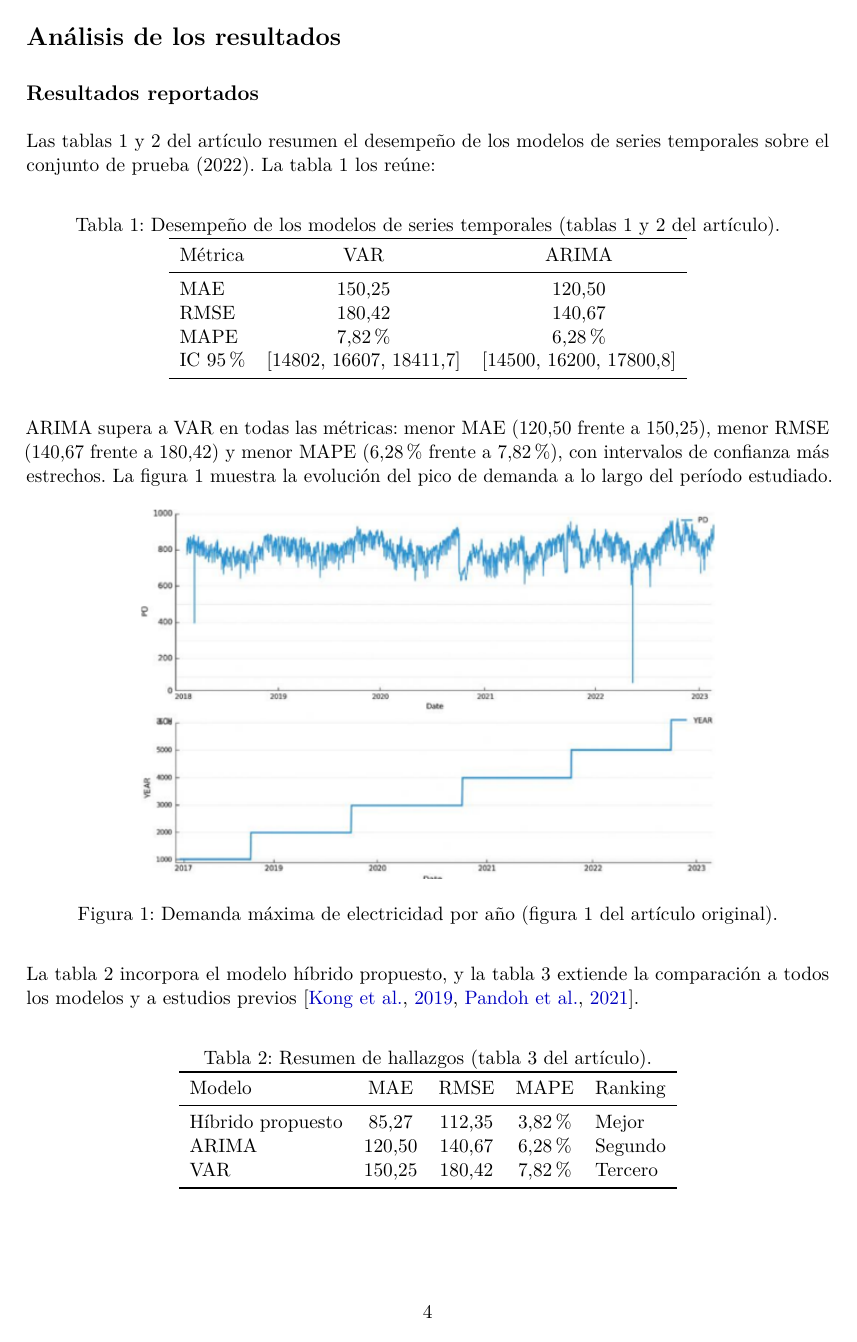
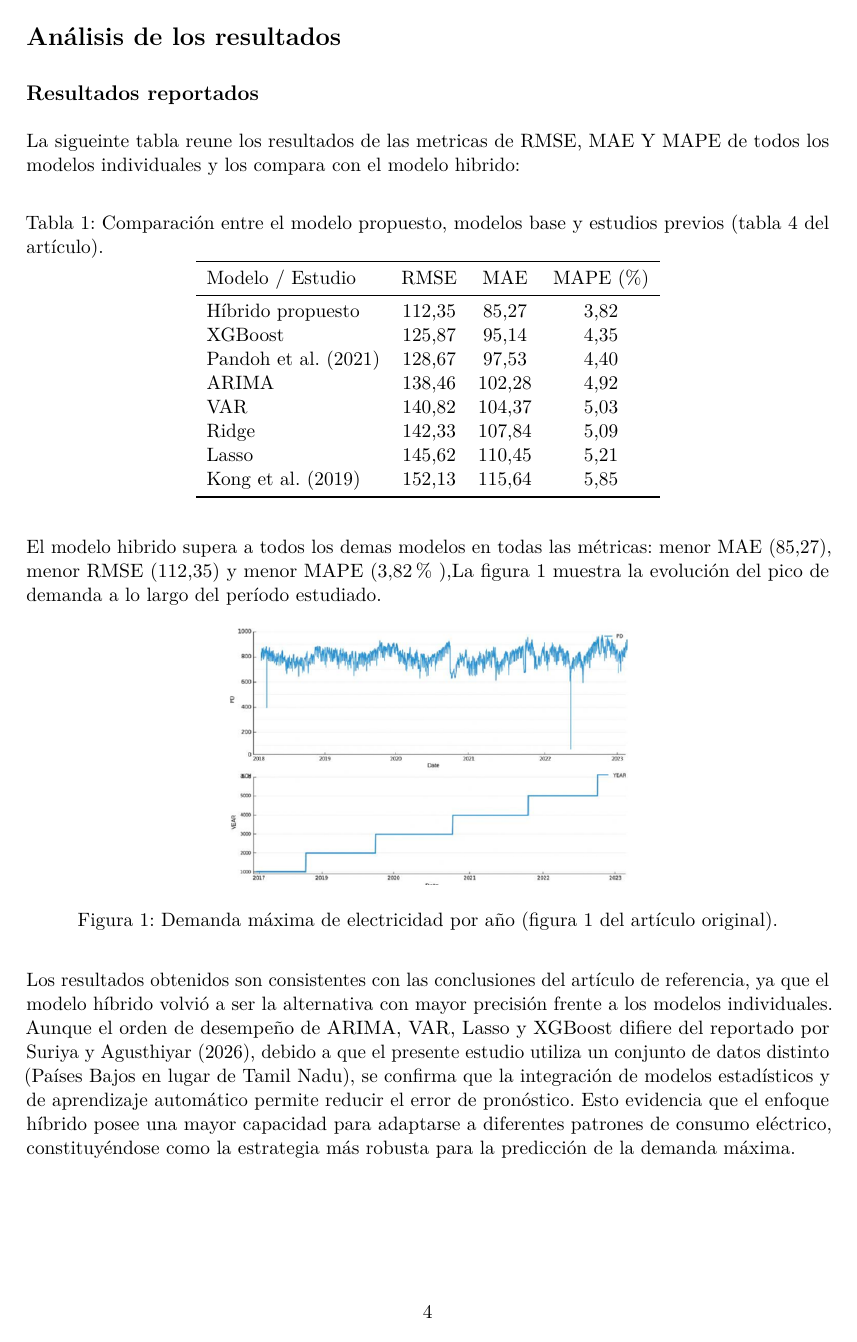
Before and after one commit to pipe99f/electricity_time_series, a LaTeX document (informe.tex, which reads sections/03-analisis-resultados.tex): page 4 of 11 before the commit and page 4 of 9 after it. Compiled offline with pdfLaTeX.

Commit message:
Update 03-analisis-resultados.tex

```diff
--- a/sections/03-analisis-resultados.tex
+++ b/sections/03-analisis-resultados.tex
@@ -1,54 +1,8 @@
-% =====================================================================
-% CUARTA PÁGINA: análisis de los resultados presentados en el artículo.
-% =====================================================================
-
 \section*{Análisis de los resultados}
 
 \subsection*{Resultados reportados}
 
-Las tablas 1 y 2 del artículo resumen el desempeño de los modelos de series temporales sobre el conjunto de prueba (2022). La tabla~\ref{tab:ts} los reúne:
-
-\begin{table}[H]
-\centering
-\caption{Desempeño de los modelos de series temporales (tablas 1 y 2 del artículo).}
-\label{tab:ts}
-\begin{tabular}{lcc}
-\toprule
-Métrica & VAR & ARIMA \\
-\midrule
-MAE  & 150{,}25 & 120{,}50 \\
-RMSE & 180{,}42 & 140{,}67 \\
-MAPE & 7{,}82\,\% & 6{,}28\,\% \\
-IC 95\,\% & [14802, 16607, 18411{,}7] & [14500, 16200, 17800{,}8] \\
-\bottomrule
-\end{tabular}
-\end{table}
-
-ARIMA supera a VAR en todas las métricas: menor MAE (120{,}50 frente a 150{,}25), menor RMSE (140{,}67 frente a 180{,}42) y menor MAPE ($6{,}28\,\%$ frente a $7{,}82\,\%$), con intervalos de confianza más estrechos. La figura~\ref{fig:peak} muestra la evolución del pico de demanda a lo largo del período estudiado.
-
-\begin{figure}[H]
-\centering
-\includegraphics[width=0.72\linewidth]{fig1_peak_demand.png}
-\caption{Demanda máxima de electricidad por año (figura 1 del artículo original).}
-\label{fig:peak}
-\end{figure}
-
-La tabla~\ref{tab:summary} incorpora el modelo híbrido propuesto, y la tabla~\ref{tab:full} extiende la comparación a todos los modelos y a estudios previos \citep{kong2019,pandoh2021}.
-
-\begin{table}[H]
-\centering
-\caption{Resumen de hallazgos (tabla 3 del artículo).}
-\label{tab:summary}
-\begin{tabular}{lcccl}
-\toprule
-Modelo & MAE & RMSE & MAPE & Ranking \\
-\midrule
-Híbrido propuesto & 85{,}27  & 112{,}35 & 3{,}82\,\% & Mejor \\
-ARIMA             & 120{,}50 & 140{,}67 & 6{,}28\,\% & Segundo \\
-VAR               & 150{,}25 & 180{,}42 & 7{,}82\,\% & Tercero \\
-\bottomrule
-\end{tabular}
-\end{table}
+La sigueinte tabla reune los resultados de las metricas de RMSE, MAE Y MAPE de todos los modelos individuales y los compara con el modelo hibrido:
 
 \begin{table}[H]
 \centering
@@ -69,3 +23,4 @@ Kong et al. (2019) & 152{,}13 & 115{,}64 & 5{,}85 \\
 \bottomrule
 \end{tabular}
 \end{table}
+El modelo hibrido supera a todos los demas modelos en todas las métricas: menor MAE (85{,}27), menor RMSE (112{,}35) y menor MAPE ($3{,}82\,\%$ ),La figura~\ref{fig:peak} muestra la evolución del pico de demanda a lo largo del período estudiado.
@@ -82,3 +27,6 @@ Kong et al. (2019) & 152{,}13 & 115{,}64 & 5{,}85 \\
 
 \begin{figure}[H]
 \centering
+\includegraphics[width=0.5\linewidth]{fig1_peak_demand.png}
+\caption{Demanda máxima de electricidad por año (figura 1 del artículo original).}
+\label{fig:peak}
@@ -88,5 +33,2 @@ Kong et al. (2019) & 152{,}13 & 115{,}64 & 5{,}85 \\
 \end{figure}
-
-\subsection*{Valor para la toma de decisiones}
-
-Pese a las inconsistencias señaladas, el artículo evidencia que un ARIMA bien calibrado ofrece una solución operativa confiable para el pronóstico de corto plazo, y que los modelos híbridos pueden reducir el error cuando se incorporan variables exógenas. Los intervalos al 95\,\% del modelo ARIMA respaldan decisiones de planificación y de mantenimiento preventivo en períodos de baja demanda.
+ Los resultados obtenidos son consistentes con las conclusiones del artículo de referencia, ya que el modelo híbrido volvió a ser la alternativa con mayor precisión frente a los modelos individuales. Aunque el orden de desempeño de ARIMA, VAR, Lasso y XGBoost difiere del reportado por Suriya y Agusthiyar (2026), debido a que el presente estudio utiliza un conjunto de datos distinto (Países Bajos en lugar de Tamil Nadu), se confirma que la integración de modelos estadísticos y de aprendizaje automático permite reducir el error de pronóstico. Esto evidencia que el enfoque híbrido posee una mayor capacidad para adaptarse a diferentes patrones de consumo eléctrico, constituyéndose como la estrategia más robusta para la predicción de la demanda máxima.
```
Also changed, not shown: sections/03-analisis-resultados.tex (13 more changed lines).
